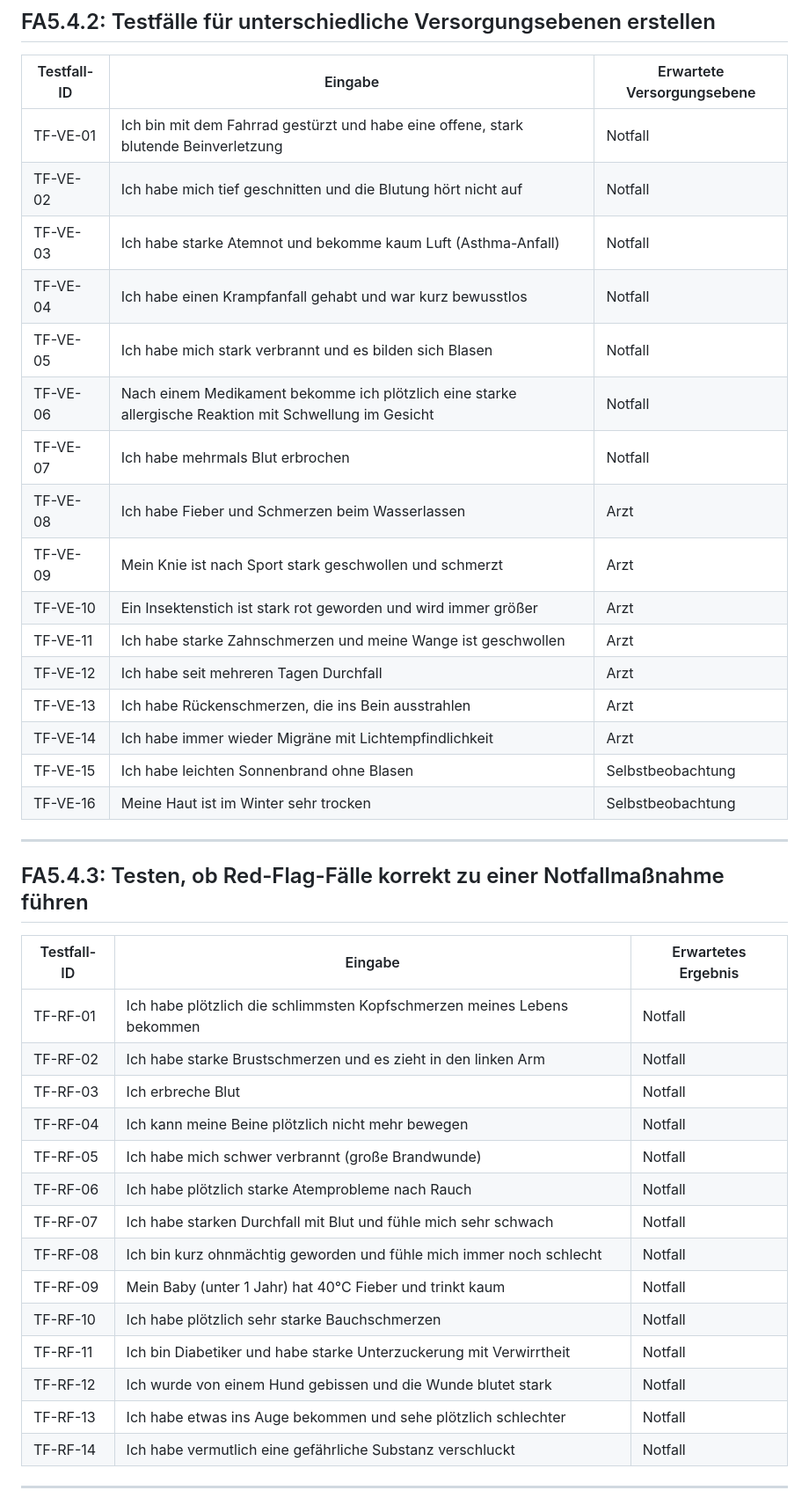
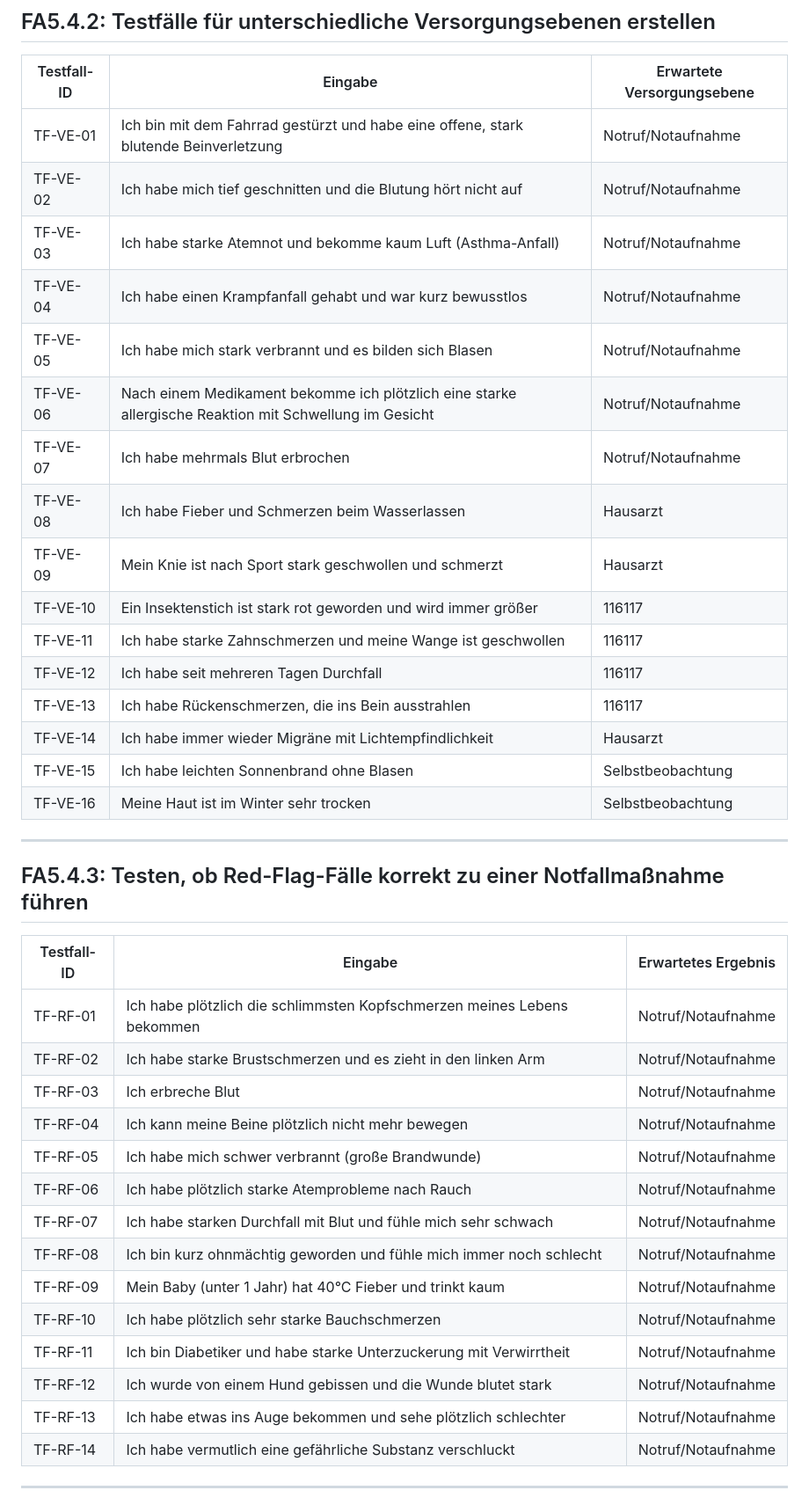
Before and after one commit to MsIlu/MEP_SS26, a Markdown page: docs/Dokumente/FA5_4_testfaelle_versorgungsebene.md, the part around one of its changes. Shown at 88% size. GitHub-like rendering.

Commit message:
docs: differentiate more precisely

```diff
--- a/docs/Dokumente/FA5_4_testfaelle_versorgungsebene.md
+++ b/docs/Dokumente/FA5_4_testfaelle_versorgungsebene.md
@@ -39,20 +40,20 @@ Die tatsächliche Testausführung sowie die dazugehörigen Testergebnisse werden
 
 | Testfall-ID | Eingabe | Erwartete Versorgungsebene |
 |------------|----------|----------------------------|
-| TF-VE-01 | Ich bin mit dem Fahrrad gestürzt und habe eine offene, stark blutende Beinverletzung | Notfall |
-| TF-VE-02 | Ich habe mich tief geschnitten und die Blutung hört nicht auf | Notfall |
-| TF-VE-03 | Ich habe starke Atemnot und bekomme kaum Luft (Asthma-Anfall) | Notfall |
-| TF-VE-04 | Ich habe einen Krampfanfall gehabt und war kurz bewusstlos | Notfall |
-| TF-VE-05 | Ich habe mich stark verbrannt und es bilden sich Blasen | Notfall |
-| TF-VE-06 | Nach einem Medikament bekomme ich plötzlich eine starke allergische Reaktion mit Schwellung im Gesicht | Notfall |
-| TF-VE-07 | Ich habe mehrmals Blut erbrochen | Notfall |
-| TF-VE-08 | Ich habe Fieber und Schmerzen beim Wasserlassen | Arzt |
-| TF-VE-09 | Mein Knie ist nach Sport stark geschwollen und schmerzt | Arzt |
-| TF-VE-10 | Ein Insektenstich ist stark rot geworden und wird immer größer | Arzt |
-| TF-VE-11 | Ich habe starke Zahnschmerzen und meine Wange ist geschwollen | Arzt |
-| TF-VE-12 | Ich habe seit mehreren Tagen Durchfall | Arzt |
-| TF-VE-13 | Ich habe Rückenschmerzen, die ins Bein ausstrahlen | Arzt |
-| TF-VE-14 | Ich habe immer wieder Migräne mit Lichtempfindlichkeit | Arzt |
+| TF-VE-01 | Ich bin mit dem Fahrrad gestürzt und habe eine offene, stark blutende Beinverletzung | Notruf/Notaufnahme |
+| TF-VE-02 | Ich habe mich tief geschnitten und die Blutung hört nicht auf | Notruf/Notaufnahme |
+| TF-VE-03 | Ich habe starke Atemnot und bekomme kaum Luft (Asthma-Anfall) | Notruf/Notaufnahme |
+| TF-VE-04 | Ich habe einen Krampfanfall gehabt und war kurz bewusstlos | Notruf/Notaufnahme |
+| TF-VE-05 | Ich habe mich stark verbrannt und es bilden sich Blasen | Notruf/Notaufnahme |
+| TF-VE-06 | Nach einem Medikament bekomme ich plötzlich eine starke allergische Reaktion mit Schwellung im Gesicht | Notruf/Notaufnahme |
+| TF-VE-07 | Ich habe mehrmals Blut erbrochen | Notruf/Notaufnahme |
+| TF-VE-08 | Ich habe Fieber und Schmerzen beim Wasserlassen | Hausarzt |
+| TF-VE-09 | Mein Knie ist nach Sport stark geschwollen und schmerzt | Hausarzt |
+| TF-VE-10 | Ein Insektenstich ist stark rot geworden und wird immer größer | 116117 |
+| TF-VE-11 | Ich habe starke Zahnschmerzen und meine Wange ist geschwollen | 116117 |
+| TF-VE-12 | Ich habe seit mehreren Tagen Durchfall | 116117 |
+| TF-VE-13 | Ich habe Rückenschmerzen, die ins Bein ausstrahlen | 116117 |
+| TF-VE-14 | Ich habe immer wieder Migräne mit Lichtempfindlichkeit | Hausarzt |
 | TF-VE-15 | Ich habe leichten Sonnenbrand ohne Blasen | Selbstbeobachtung |
 | TF-VE-16 | Meine Haut ist im Winter sehr trocken | Selbstbeobachtung |
 
@@ -62,20 +63,20 @@ Die tatsächliche Testausführung sowie die dazugehörigen Testergebnisse werden
 
 | Testfall-ID | Eingabe | Erwartetes Ergebnis |
 |------------|----------|---------------------|
-| TF-RF-01 | Ich habe plötzlich die schlimmsten Kopfschmerzen meines Lebens bekommen | Notfall |
-| TF-RF-02 | Ich habe starke Brustschmerzen und es zieht in den linken Arm | Notfall |
-| TF-RF-03 | Ich erbreche Blut | Notfall |
-| TF-RF-04 | Ich kann meine Beine plötzlich nicht mehr bewegen | Notfall |
-| TF-RF-05 | Ich habe mich schwer verbrannt (große Brandwunde) | Notfall |
-| TF-RF-06 | Ich habe plötzlich starke Atemprobleme nach Rauch | Notfall |
-| TF-RF-07 | Ich habe starken Durchfall mit Blut und fühle mich sehr schwach | Notfall |
-| TF-RF-08 | Ich bin kurz ohnmächtig geworden und fühle mich immer noch schlecht | Notfall |
-| TF-RF-09 | Mein Baby (unter 1 Jahr) hat 40°C Fieber und trinkt kaum | Notfall |
-| TF-RF-10 | Ich habe plötzlich sehr starke Bauchschmerzen | Notfall |
-| TF-RF-11 | Ich bin Diabetiker und habe starke Unterzuckerung mit Verwirrtheit | Notfall |
-| TF-RF-12 | Ich wurde von einem Hund gebissen und die Wunde blutet stark | Notfall |
-| TF-RF-13 | Ich habe etwas ins Auge bekommen und sehe plötzlich schlechter | Notfall |
-| TF-RF-14 | Ich habe vermutlich eine gefährliche Substanz verschluckt | Notfall |
+| TF-RF-01 | Ich habe plötzlich die schlimmsten Kopfschmerzen meines Lebens bekommen | Notruf/Notaufnahme |
+| TF-RF-02 | Ich habe starke Brustschmerzen und es zieht in den linken Arm | Notruf/Notaufnahme |
+| TF-RF-03 | Ich erbreche Blut | Notruf/Notaufnahme |
+| TF-RF-04 | Ich kann meine Beine plötzlich nicht mehr bewegen | Notruf/Notaufnahme |
+| TF-RF-05 | Ich habe mich schwer verbrannt (große Brandwunde) | Notruf/Notaufnahme |
+| TF-RF-06 | Ich habe plötzlich starke Atemprobleme nach Rauch | Notruf/Notaufnahme |
+| TF-RF-07 | Ich habe starken Durchfall mit Blut und fühle mich sehr schwach | Notruf/Notaufnahme |
+| TF-RF-08 | Ich bin kurz ohnmächtig geworden und fühle mich immer noch schlecht | Notruf/Notaufnahme |
+| TF-RF-09 | Mein Baby (unter 1 Jahr) hat 40°C Fieber und trinkt kaum | Notruf/Notaufnahme |
+| TF-RF-10 | Ich habe plötzlich sehr starke Bauchschmerzen | Notruf/Notaufnahme |
+| TF-RF-11 | Ich bin Diabetiker und habe starke Unterzuckerung mit Verwirrtheit | Notruf/Notaufnahme |
+| TF-RF-12 | Ich wurde von einem Hund gebissen und die Wunde blutet stark | Notruf/Notaufnahme |
+| TF-RF-13 | Ich habe etwas ins Auge bekommen und sehe plötzlich schlechter | Notruf/Notaufnahme |
+| TF-RF-14 | Ich habe vermutlich eine gefährliche Substanz verschluckt | Notruf/Notaufnahme |
 
 ---
 
```
Also changed, not shown: other parts of docs/Dokumente/FA5_4_testfaelle_versorgungsebene.md (+17 -16 lines).
